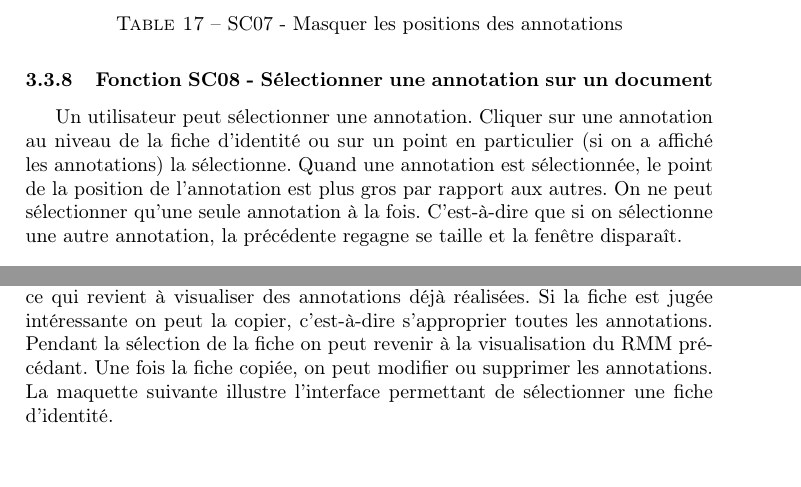
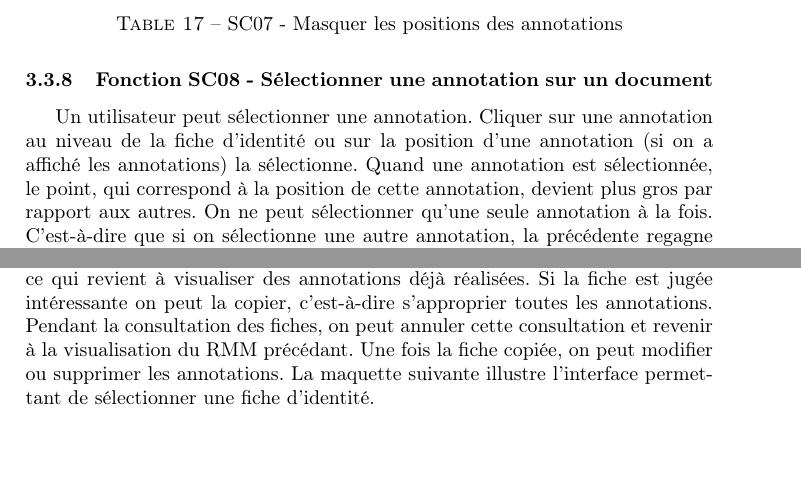
Before and after one commit to btravers/Projet-Archives, a LaTeX document (Rapports/Specifications/main.tex): two parts of pages 21 and 23 of 42, joined at a grey line, cut so that both start at the same text. Compiled offline with pdfLaTeX.

Commit message:
Correction Marie Babel

```diff
--- a/Rapports/Specifications/main.tex
+++ b/Rapports/Specifications/main.tex
@@ -852,7 +852,7 @@ De même la position des annotations peuvent être masquées.\\
 \end{table}
 
 \subsubsection{Fonction SC08 - Sélectionner une annotation sur un document}
-Un utilisateur peut sélectionner une annotation. Cliquer sur une annotation au niveau de la fiche d’identité ou sur un point en particulier (si on a affiché les annotations) la sélectionne. Quand une annotation est sélectionnée, le point de la position de l’annotation est plus gros par rapport aux autres. On ne peut sélectionner qu’une seule annotation à la fois. C’est-à-dire que si on sélectionne une autre annotation, la précédente regagne se taille et la fenêtre disparaît.\\
+Un utilisateur peut sélectionner une annotation. Cliquer sur une annotation au niveau de la fiche d’identité ou sur la position d'une annotation (si on a affiché les annotations) la sélectionne. Quand une annotation est sélectionnée, le point, qui correspond à la position de cette annotation, devient plus gros par rapport aux autres. On ne peut sélectionner qu’une seule annotation à la fois. C’est-à-dire que si on sélectionne une autre annotation, la précédente regagne se taille et la fenêtre disparaît.\\
 
 \begin{table}[H]
   \centering
@@ -1044,7 +1044,7 @@ Après avoir sélectionné une annotation, un utilisateur qui possède cette ann
 \end{table}
 
 \subsubsection{Fonction SC13 - Consulter des fiches d’identités et en sélectionner une}
-Un utilisateur peut consulter les fiches d’identités des autres utilisateurs, ce qui revient à visualiser des annotations déjà réalisées. Si la fiche est jugée intéressante on peut la copier, c’est-à-dire s’approprier toutes les annotations. Pendant la sélection de la fiche on peut revenir à la visualisation du RMM précédant. Une fois la fiche copiée, on peut modifier ou supprimer les annotations.
+Un utilisateur peut consulter les fiches d’identités des autres utilisateurs, ce qui revient à visualiser des annotations déjà réalisées. Si la fiche est jugée intéressante on peut la copier, c’est-à-dire s’approprier toutes les annotations. Pendant la consultation des fiches, on peut annuler cette consultation et revenir à la visualisation du RMM précédant. Une fois la fiche copiée, on peut modifier ou supprimer les annotations.
 La maquette suivante illustre l’interface permettant de sélectionner une fiche d’identité.\\
 
 \begin{figure}[H]
```
Also changed, not shown: Rapports/Specifications/main.tex (2 more changed lines).
